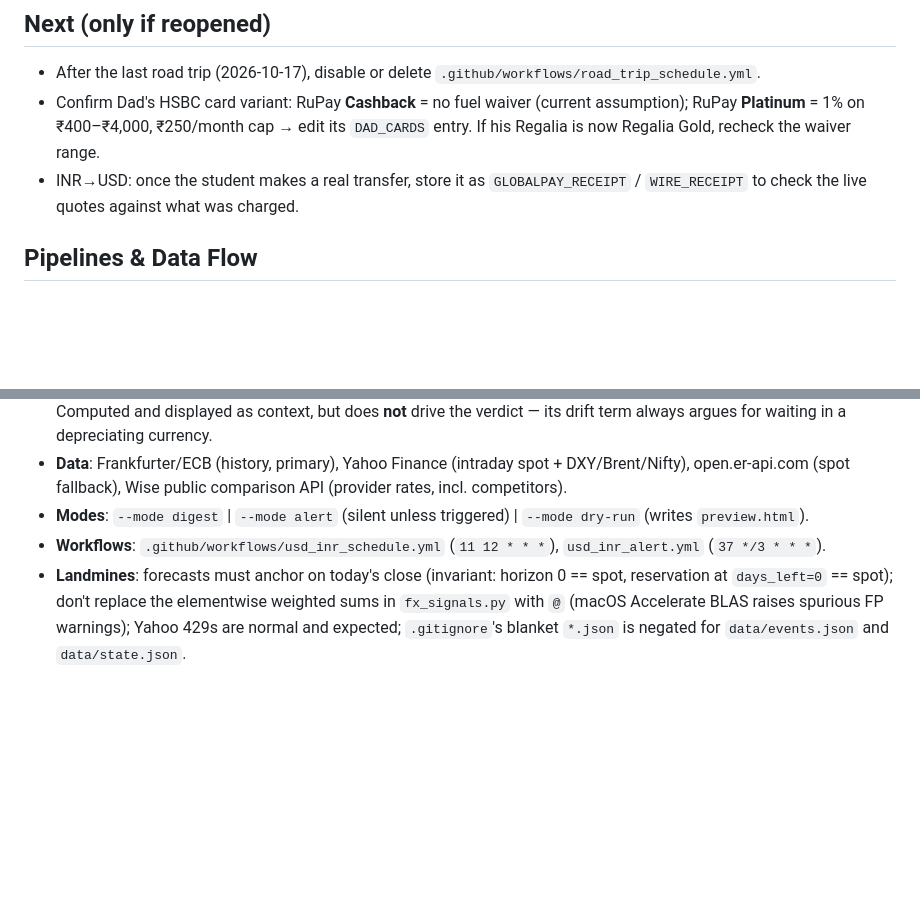
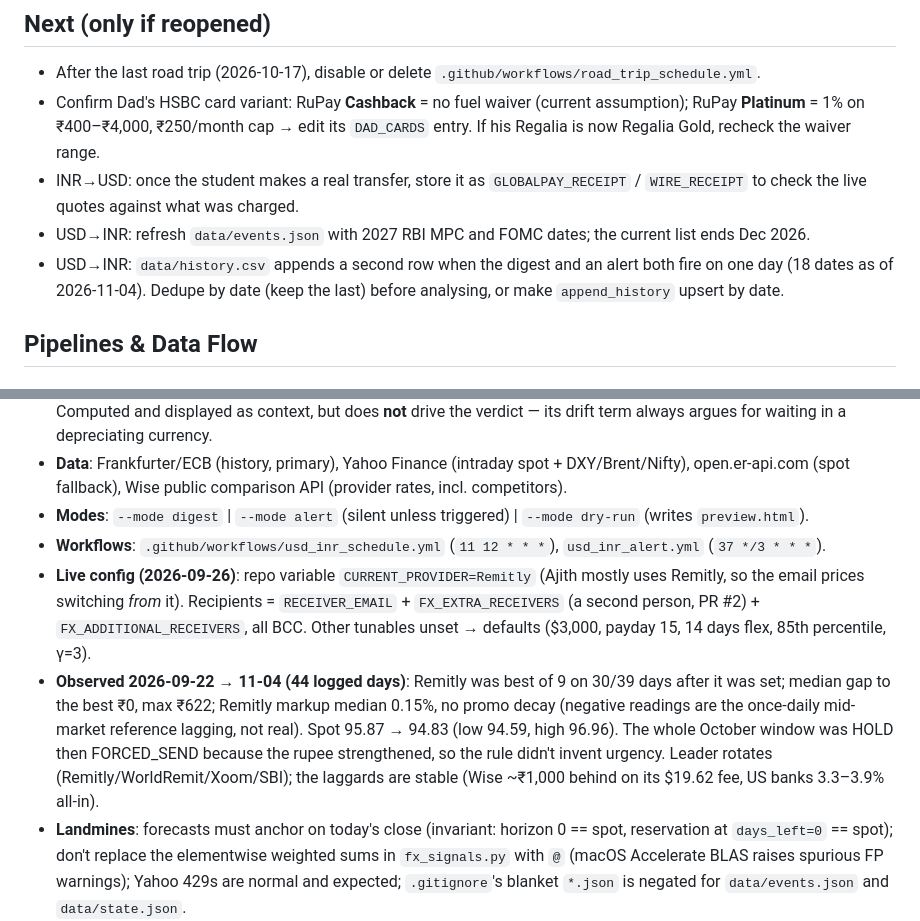
Before and after one commit to dreamerskymaster/costco_fuel_notifier, a Markdown page: CLAUDE.md, 2 parts joined by grey strips. GitHub-like rendering; blank space fills up the shorter version.

Commit message:
docs(usd-inr): record live config and six weeks of observed results (#17)
Section 4 now states the live settings (CURRENT_PROVIDER=Remitly, the three
BCC recipient secrets, defaults for the rest) and what 44 logged days showed:
Remitly best of 9 on 30/39 days since it was set, median gap to best INR 0,
no promo decay; October window HOLD then FORCED_SEND as the rupee firmed.

Next gains two USD->INR leftovers: refresh data/events.json with 2027 RBI and
FOMC dates, and the duplicate history.csv rows written on alert days.

Co-authored-by: Claude <noreply@anthropic.com>

```diff
--- a/CLAUDE.md
+++ b/CLAUDE.md
@@ -17,6 +17,8 @@
 - After the last road trip (2026-10-17), disable or delete `.github/workflows/road_trip_schedule.yml`.
 - Confirm Dad's HSBC card variant: RuPay **Cashback** = no fuel waiver (current assumption); RuPay **Platinum** = 1% on ₹400–₹4,000, ₹250/month cap → edit its `DAD_CARDS` entry. If his Regalia is now Regalia Gold, recheck the waiver range.
 - INR→USD: once the student makes a real transfer, store it as `GLOBALPAY_RECEIPT` / `WIRE_RECEIPT` to check the live quotes against what was charged.
+- USD→INR: refresh `data/events.json` with 2027 RBI MPC and FOMC dates; the current list ends Dec 2026.
+- USD→INR: `data/history.csv` appends a second row when the digest and an alert both fire on one day (18 dates as of 2026-11-04). Dedupe by date (keep the last) before analysing, or make `append_history` upsert by date.
 
 ## Pipelines & Data Flow
 
@@ -66,6 +68,8 @@
 - **Data**: Frankfurter/ECB (history, primary), Yahoo Finance (intraday spot + DXY/Brent/Nifty), open.er-api.com (spot fallback), Wise public comparison API (provider rates, incl. competitors).
 - **Modes**: `--mode digest` | `--mode alert` (silent unless triggered) | `--mode dry-run` (writes `preview.html`).
 - **Workflows**: `.github/workflows/usd_inr_schedule.yml` (`11 12 * * *`), `usd_inr_alert.yml` (`37 */3 * * *`).
+- **Live config (2026-09-26)**: repo variable `CURRENT_PROVIDER=Remitly` (Ajith mostly uses Remitly, so the email prices switching *from* it). Recipients = `RECEIVER_EMAIL` + `FX_EXTRA_RECEIVERS` (a second person, PR #2) + `FX_ADDITIONAL_RECEIVERS`, all BCC. Other tunables unset → defaults ($3,000, payday 15, 14 days flex, 85th percentile, γ=3).
+- **Observed 2026-09-22 → 11-04 (44 logged days)**: Remitly was best of 9 on 30/39 days after it was set; median gap to the best ₹0, max ₹622; Remitly markup median 0.15%, no promo decay (negative readings are the once-daily mid-market reference lagging, not real). Spot 95.87 → 94.83 (low 94.59, high 96.96). The whole October window was HOLD then FORCED_SEND because the rupee strengthened, so the rule didn't invent urgency. Leader rotates (Remitly/WorldRemit/Xoom/SBI); the laggards are stable (Wise ~₹1,000 behind on its $19.62 fee, US banks 3.3–3.9% all-in).
 - **Landmines**: forecasts must anchor on today's close (invariant: horizon 0 == spot, reservation at `days_left=0` == spot); don't replace the elementwise weighted sums in `fx_signals.py` with `@` (macOS Accelerate BLAS raises spurious FP warnings); Yahoo 429s are normal and expected; `.gitignore`'s blanket `*.json` is negated for `data/events.json` and `data/state.json`.
 
 ### 5. INR→USD Credila Brief (`inr_usd_tracker.py`)
```
